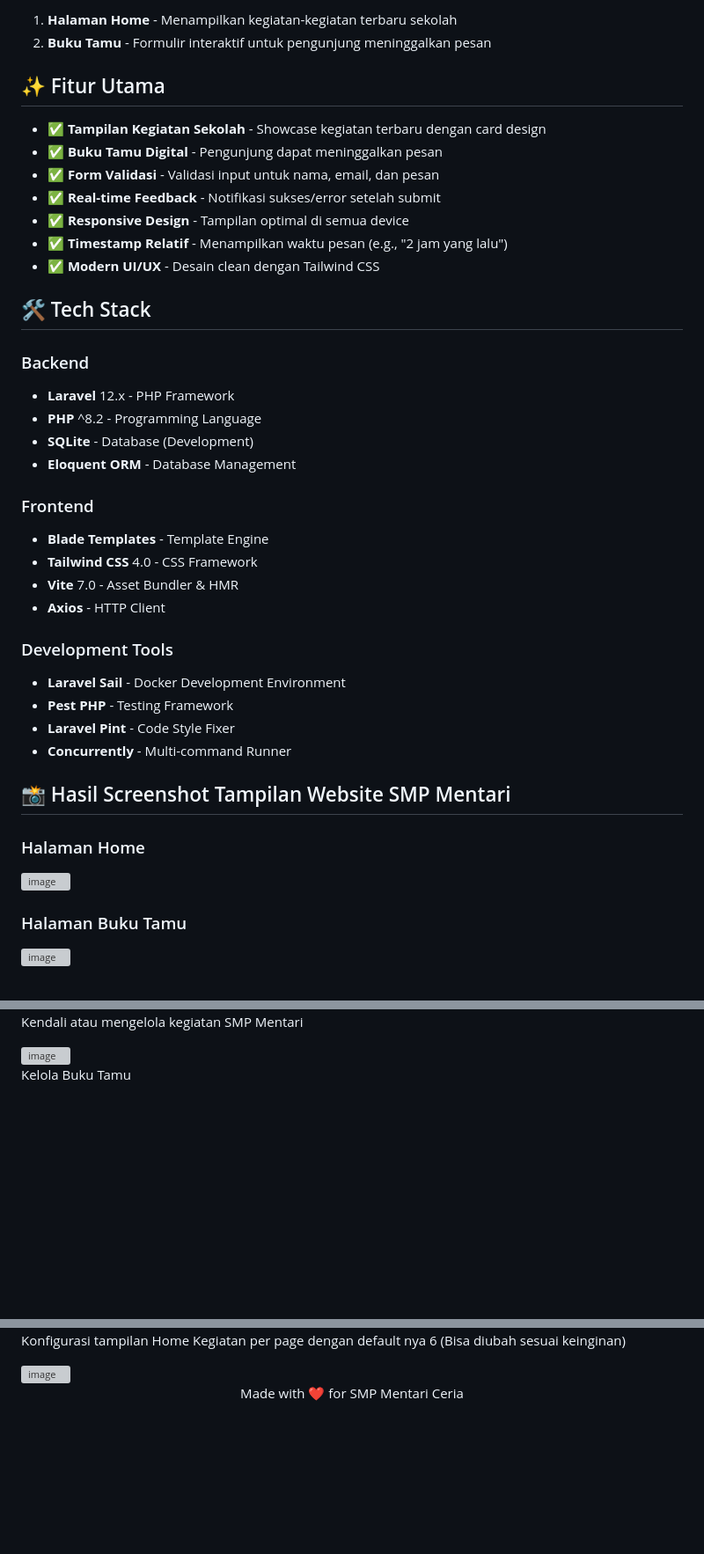
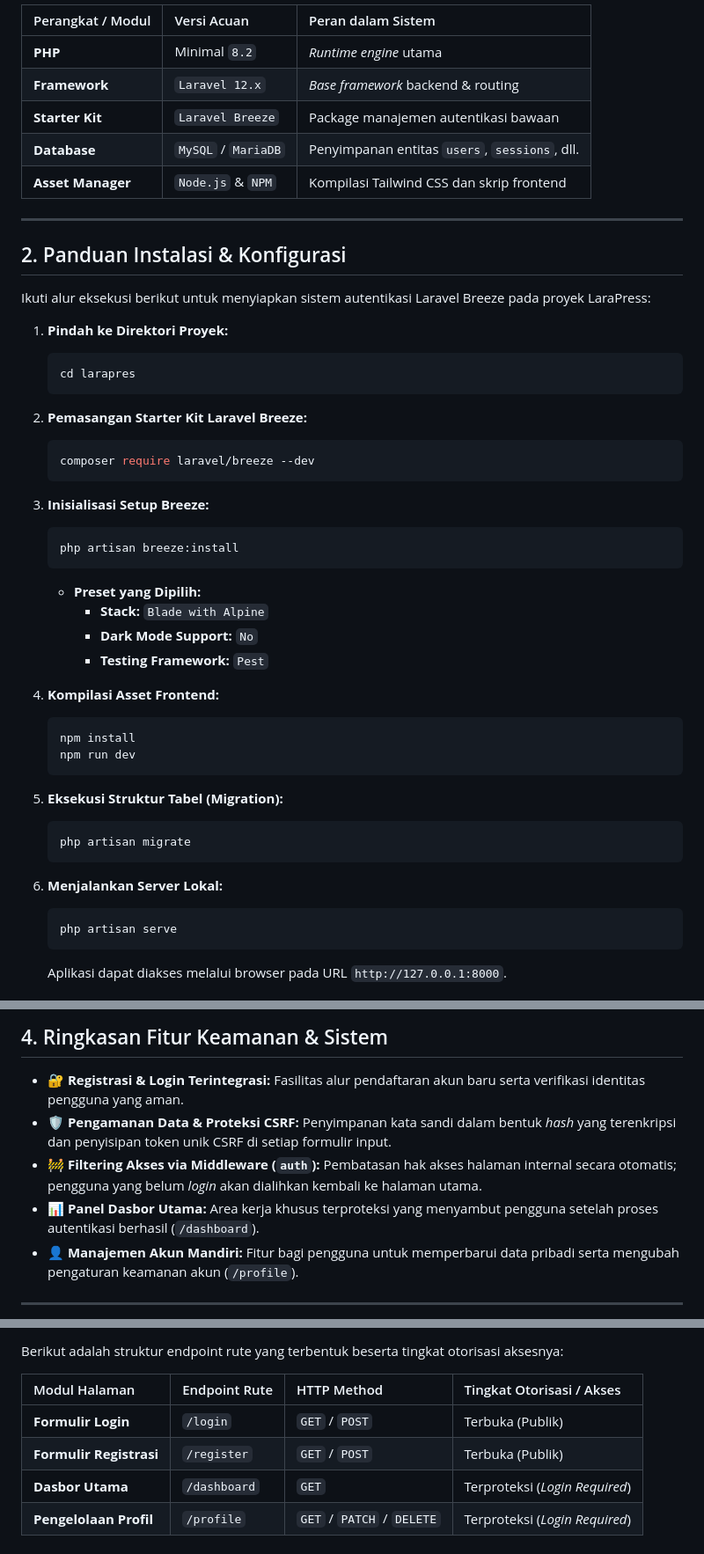
Before and after one commit to damar151/PRAK-PBW-A-DAMAR-SYEKHA-24-23, a Markdown page: breeze/README.md, 3 parts joined by grey strips. Shown at 88% size. Drawn GitHub-style; blank space fills up the shorter version; grey boxes are pictures that could not be loaded.

````diff
--- a/breeze/README.md
+++ b/breeze/README.md
@@ -92,42 +19,51 @@ Website SMP Mentari Ceria adalah aplikasi web sederhana yang dibangun dengan Lar
 
-1. **Halaman Home** - Menampilkan kegiatan-kegiatan terbaru sekolah
-2. **Buku Tamu** - Formulir interaktif untuk pengunjung meninggalkan pesan
+| Perangkat / Modul | Versi Acuan | Peran dalam Sistem |
+| :--- | :--- | :--- |
+| **PHP** | Minimal `8.2` | *Runtime engine* utama |
+| **Framework** | `Laravel 12.x` | *Base framework* backend & routing |
+| **Starter Kit** | `Laravel Breeze` | Package manajemen autentikasi bawaan |
+| **Database** | `MySQL` / `MariaDB` | Penyimpanan entitas `users`, `sessions`, dll. |
+| **Asset Manager** | `Node.js` & `NPM` | Kompilasi Tailwind CSS dan skrip frontend |
 
-## ✨ Fitur Utama
+---
 
-- ✅ **Tampilan Kegiatan Sekolah** - Showcase kegiatan terbaru dengan card design
-- ✅ **Buku Tamu Digital** - Pengunjung dapat meninggalkan pesan
-- ✅ **Form Validasi** - Validasi input untuk nama, email, dan pesan
-- ✅ **Real-time Feedback** - Notifikasi sukses/error setelah submit
-- ✅ **Responsive Design** - Tampilan optimal di semua device
-- ✅ **Timestamp Relatif** - Menampilkan waktu pesan (e.g., "2 jam yang lalu")
-- ✅ **Modern UI/UX** - Desain clean dengan Tailwind CSS
+## 2. Panduan Instalasi & Konfigurasi
 
-## 🛠️ Tech Stack
+Ikuti alur eksekusi berikut untuk menyiapkan sistem autentikasi Laravel Breeze pada proyek LaraPress:
 
-### Backend
-- **Laravel** 12.x - PHP Framework
-- **PHP** ^8.2 - Programming Language
-- **SQLite** - Database (Development)
-- **Eloquent ORM** - Database Management
+1. **Pindah ke Direktori Proyek:**
+   ```bash
+   cd larapres
+   ```
 
-### Frontend
-- **Blade Templates** - Template Engine
-- **Tailwind CSS** 4.0 - CSS Framework
-- **Vite** 7.0 - Asset Bundler & HMR
-- **Axios** - HTTP Client
+2. **Pemasangan Starter Kit Laravel Breeze:**
+   ```bash
+   composer require laravel/breeze --dev
+   ```
 
-### Development Tools
-- **Laravel Sail** - Docker Development Environment
-- **Pest PHP** - Testing Framework
-- **Laravel Pint** - Code Style Fixer
-- **Concurrently** - Multi-command Runner
+3. **Inisialisasi Setup Breeze:**
+   ```bash
+   php artisan breeze:install
+   ```
+   * **Preset yang Dipilih:**
+     * **Stack:** `Blade with Alpine`
+     * **Dark Mode Support:** `No`
+     * **Testing Framework:** `Pest`
 
-## 📸 Hasil Screenshot Tampilan Website SMP Mentari
+4. **Kompilasi Asset Frontend:**
+   ```bash
+   npm install
+   npm run dev
+   ```
 
-### Halaman Home
-<img width="1920" height="1080" alt="image" src="https://github.com/user-attachments/assets/a64d64a0-c13f-4f85-b745-ca34a580c4bc" />
+5. **Eksekusi Struktur Tabel (Migration):**
+   ```bash
+   php artisan migrate
+   ```
 
-### Halaman Buku Tamu
-<img width="1920" height="1080" alt="image" src="https://github.com/user-attachments/assets/fc71c127-20ae-4606-9063-73d93efc70eb" />
+6. **Menjalankan Server Lokal:**
+   ```bash
+   php artisan serve
+   ```
+   Aplikasi dapat diakses melalui browser pada URL `http://127.0.0.1:8000`.
 
@@ -147,7 +87,11 @@ Dashboard di akses ketika sudah login dan bisa mengatur atau pusat kendali dari
 
-Kendali atau mengelola kegiatan SMP Mentari
+## 4. Ringkasan Fitur Keamanan & Sistem
 
-<img width="1920" height="1080" alt="image" src="https://github.com/user-attachments/assets/8cb3d83f-d7ef-435a-8eca-88d56d8b293a" />
+* 🔐 **Registrasi & Login Terintegrasi:** Fasilitas alur pendaftaran akun baru serta verifikasi identitas pengguna yang aman.
+* 🛡️ **Pengamanan Data & Proteksi CSRF:** Penyimpanan kata sandi dalam bentuk *hash* yang terenkripsi dan penyisipan token unik CSRF di setiap formulir input.
+* 🚧 **Filtering Akses via Middleware (`auth`):** Pembatasan hak akses halaman internal secara otomatis; pengguna yang belum *login* akan dialihkan kembali ke halaman utama.
+* 📊 **Panel Dasbor Utama:** Area kerja khusus terproteksi yang menyambut pengguna setelah proses autentikasi berhasil (`/dashboard`).
+* 👤 **Manajemen Akun Mandiri:** Fitur bagi pengguna untuk memperbarui data pribadi serta mengubah pengaturan keamanan akun (`/profile`).
 
-Kelola Buku Tamu
+---
 
@@ -155,8 +99,9 @@ Kelola Buku Tamu
 
-Konfigurasi tampilan Home Kegiatan per page dengan default nya 6 (Bisa diubah sesuai keinginan)
+Berikut adalah struktur endpoint rute yang terbentuk beserta tingkat otorisasi aksesnya:
 
-<img width="1920" height="1080" alt="image" src="https://github.com/user-attachments/assets/c90e5fe0-69c9-4137-8112-a0101aef31d7" />
-
-<p align="center">
-Made with ❤️ for SMP Mentari Ceria
-</p>
+| Modul Halaman | Endpoint Rute | HTTP Method | Tingkat Otorisasi / Akses |
+| :--- | :--- | :--- | :--- |
+| **Formulir Login** | `/login` | `GET` / `POST` | Terbuka (Publik) |
+| **Formulir Registrasi** | `/register` | `GET` / `POST` | Terbuka (Publik) |
+| **Dasbor Utama** | `/dashboard` | `GET` | Terproteksi (*Login Required*) |
+| **Pengelolaan Profil** | `/profile` | `GET` / `PATCH` / `DELETE` | Terproteksi (*Login Required*) |
````
Also changed, not shown: other parts of breeze/README.md (+24 -93 lines).
